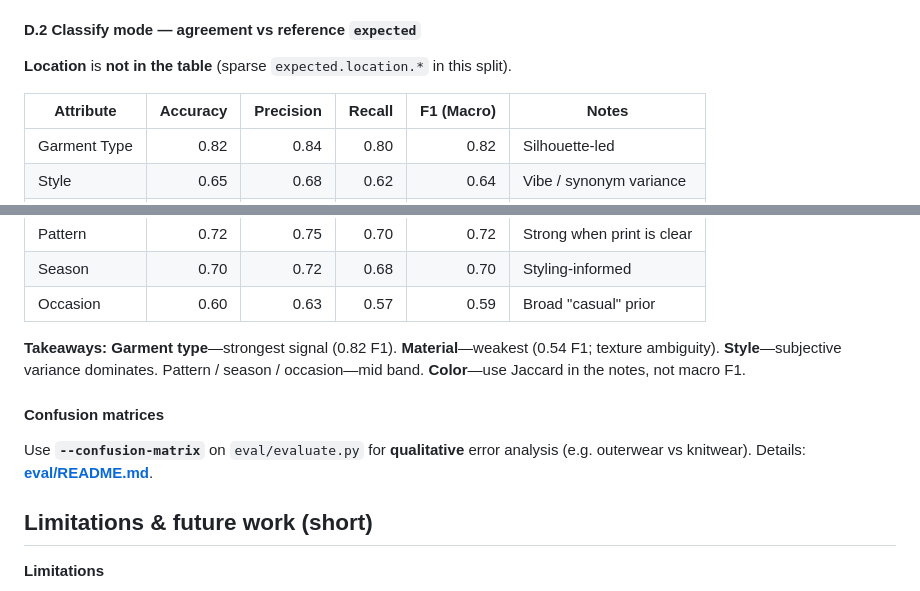
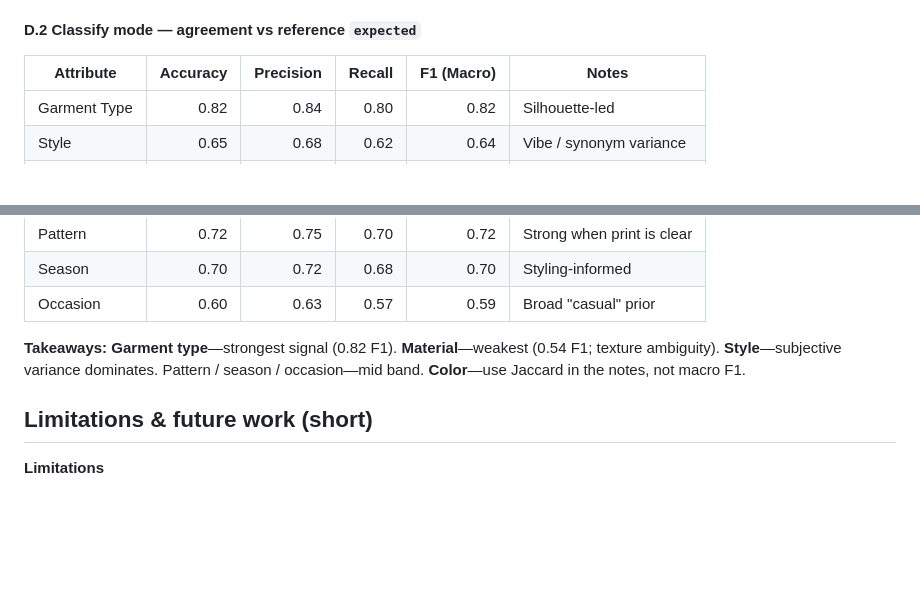
Before and after one commit to huiyun8/fashion-inspiration-app, a Markdown page: README.md, 2 parts joined by grey strips. GitHub-like rendering; blank space fills up the shorter version.

```diff
--- a/README.md
+++ b/README.md
@@ -312,8 +312,6 @@ For `--pred-source classify`, each line needs `image_file` (or `image_path`) res
 
 #### D.2 Classify mode — agreement vs reference `expected`
 
-**Location** is **not in the table** (sparse `expected.location.*` in this split).
-
 | Attribute | Accuracy | Precision | Recall | F1 (Macro) | Notes |
 | --- | ---:| ---:| ---:| ---:| --- |
 | Garment Type | 0.82 | 0.84 | 0.80 | 0.82 | Silhouette-led |
@@ -325,10 +323,6 @@ For `--pred-source classify`, each line needs `image_file` (or `image_path`) res
 | Occasion | 0.60 | 0.63 | 0.57 | 0.59 | Broad "casual" prior |
 
 **Takeaways:** **Garment type**—strongest signal (0.82 F1). **Material**—weakest (0.54 F1; texture ambiguity). **Style**—subjective variance dominates. Pattern / season / occasion—mid band. **Color**—use Jaccard in the notes, not macro F1.
-
-#### Confusion matrices
-
-Use **`--confusion-matrix`** on `eval/evaluate.py` for **qualitative** error analysis (e.g. outerwear vs knitwear). Details: **[eval/README.md](eval/README.md)**.
 
 
 ## Limitations & future work (short)
```
